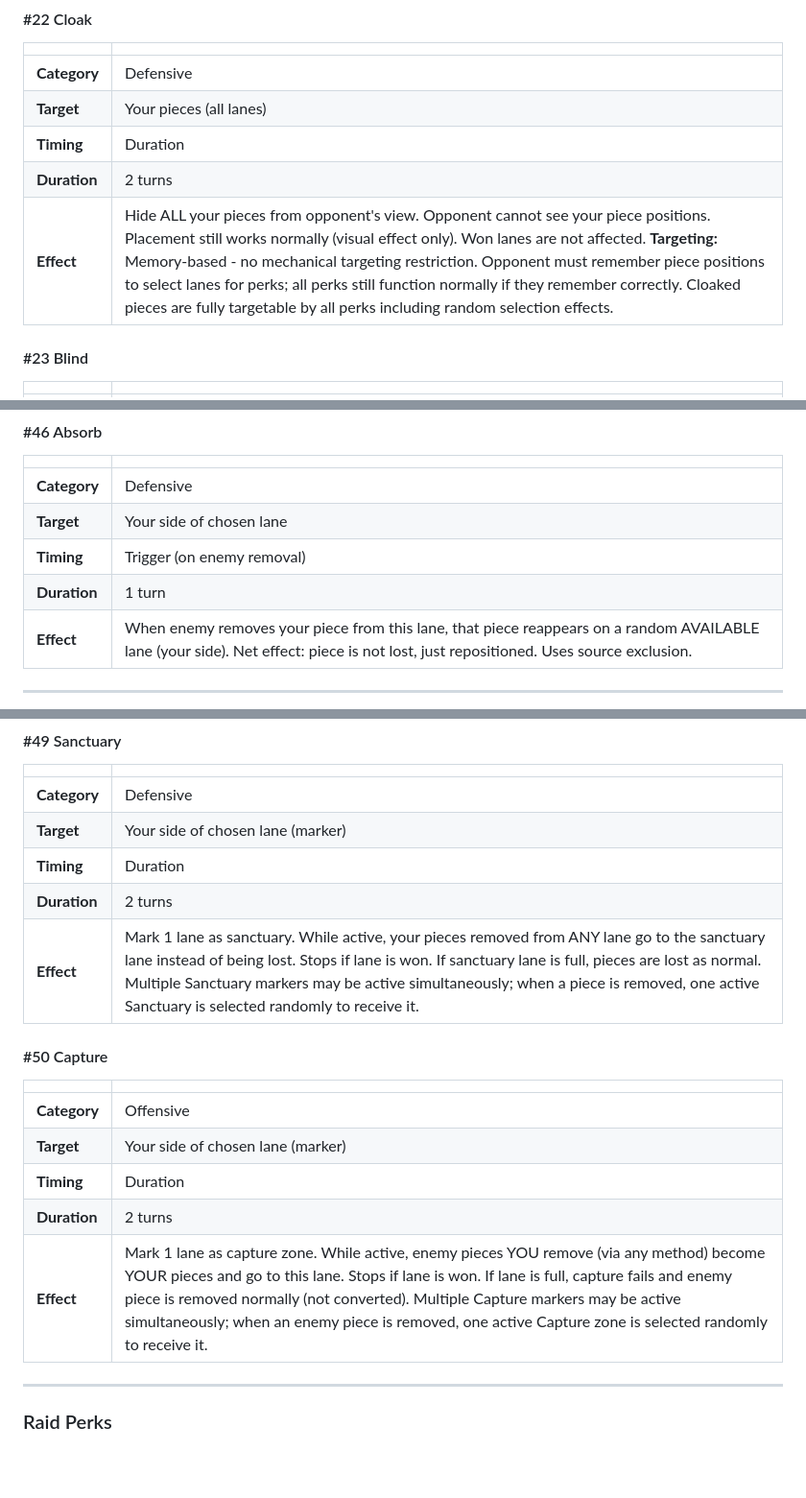
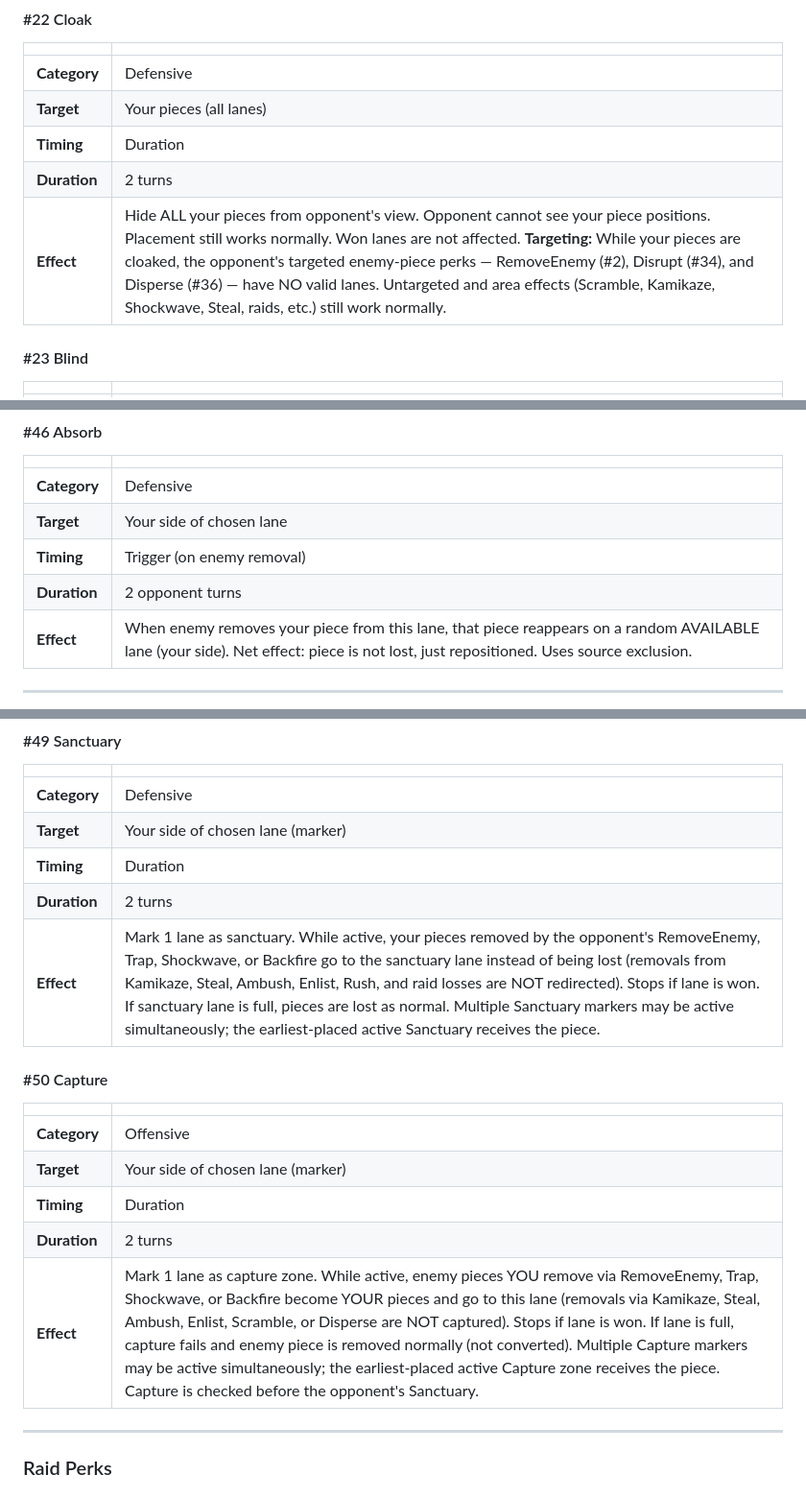
Before and after one commit to aoprisan/Chess, a Markdown page: GAME_RULES_V2_COMPLETE.md, 3 parts joined by grey strips. Shown at 96% size. Drawn GitHub-style; blank space fills up the shorter version.

```diff
--- a/GAME_RULES_V2_COMPLETE.md
+++ b/GAME_RULES_V2_COMPLETE.md
@@ -133,7 +133,7 @@ This document provides the complete rules for the V2 game system, including all
 | **Target** | Your pieces (all lanes) |
 | **Timing** | Duration |
 | **Duration** | 2 turns |
-| **Effect** | Hide ALL your pieces from opponent's view. Opponent cannot see your piece positions. Placement still works normally (visual effect only). Won lanes are not affected. **Targeting:** Memory-based - no mechanical targeting restriction. Opponent must remember piece positions to select lanes for perks; all perks still function normally if they remember correctly. Cloaked pieces are fully targetable by all perks including random selection effects. |
+| **Effect** | Hide ALL your pieces from opponent's view. Opponent cannot see your piece positions. Placement still works normally. Won lanes are not affected. **Targeting:** While your pieces are cloaked, the opponent's targeted enemy-piece perks — RemoveEnemy (#2), Disrupt (#34), and Disperse (#36) — have NO valid lanes. Untargeted and area effects (Scramble, Kamikaze, Shockwave, Steal, raids, etc.) still work normally. |
 
 #### #23 Blind
 | | |
@@ -233,7 +245,7 @@ This document provides the complete rules for the V2 game system, including all
 | **Category** | Defensive |
 | **Target** | Your side of chosen lane |
 | **Timing** | Trigger (on enemy removal) |
-| **Duration** | 1 turn |
+| **Duration** | 2 opponent turns |
 | **Effect** | When enemy removes your piece from this lane, that piece reappears on a random AVAILABLE lane (your side). Net effect: piece is not lost, just repositioned. Uses source exclusion. |
 
 ---
@@ -383,7 +395,7 @@ This document provides the complete rules for the V2 game system, including all
 | **Target** | Your side of chosen lane (marker) |
 | **Timing** | Duration |
 | **Duration** | 2 turns |
-| **Effect** | Mark 1 lane as sanctuary. While active, your pieces removed from ANY lane go to the sanctuary lane instead of being lost. Stops if lane is won. If sanctuary lane is full, pieces are lost as normal. Multiple Sanctuary markers may be active simultaneously; when a piece is removed, one active Sanctuary is selected randomly to receive it. |
+| **Effect** | Mark 1 lane as sanctuary. While active, your pieces removed by the opponent's RemoveEnemy, Trap, Shockwave, or Backfire go to the sanctuary lane instead of being lost (removals from Kamikaze, Steal, Ambush, Enlist, Rush, and raid losses are NOT redirected). Stops if lane is won. If sanctuary lane is full, pieces are lost as normal. Multiple Sanctuary markers may be active simultaneously; the earliest-placed active Sanctuary receives the piece. |
 
 #### #50 Capture
 | | |
@@ -392,7 +404,7 @@ This document provides the complete rules for the V2 game system, including all
 | **Target** | Your side of chosen lane (marker) |
 | **Timing** | Duration |
 | **Duration** | 2 turns |
-| **Effect** | Mark 1 lane as capture zone. While active, enemy pieces YOU remove (via any method) become YOUR pieces and go to this lane. Stops if lane is won. If lane is full, capture fails and enemy piece is removed normally (not converted). Multiple Capture markers may be active simultaneously; when an enemy piece is removed, one active Capture zone is selected randomly to receive it. |
+| **Effect** | Mark 1 lane as capture zone. While active, enemy pieces YOU remove via RemoveEnemy, Trap, Shockwave, or Backfire become YOUR pieces and go to this lane (removals via Kamikaze, Steal, Ambush, Enlist, Scramble, or Disperse are NOT captured). Stops if lane is won. If lane is full, capture fails and enemy piece is removed normally (not converted). Multiple Capture markers may be active simultaneously; the earliest-placed active Capture zone receives the piece. Capture is checked before the opponent's Sanctuary. |
 
 ---
 
```
Also changed, not shown: other parts of GAME_RULES_V2_COMPLETE.md (+29 -15 lines).
